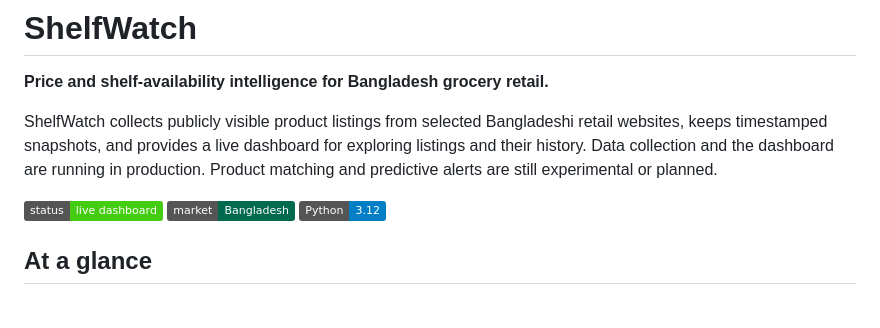
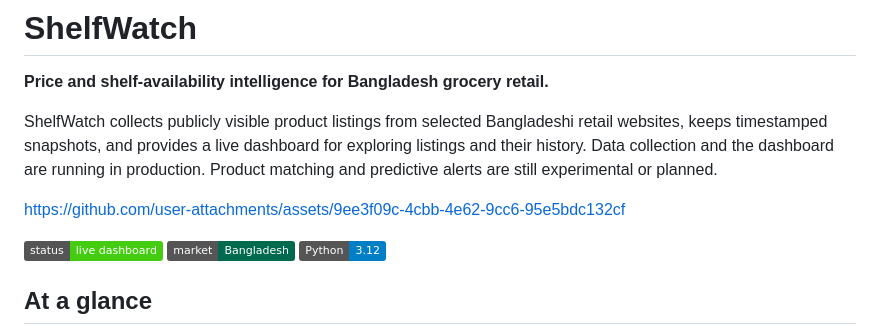
Before and after one commit to mutassimalzeem/ShelfWatch, a Markdown page: README.md, the part around the change. GitHub-like rendering; badges without logos; blank space fills up the shorter version.

```diff
--- a/README.md
+++ b/README.md
@@ -7,6 +7,12 @@ retail websites, keeps timestamped snapshots, and provides a live dashboard
 for exploring listings and their history. Data collection and the dashboard
 are running in production. Product matching and predictive alerts are still
 experimental or planned.
+
+
+
+https://github.com/user-attachments/assets/9ee3f09c-4cbb-4e62-9cc6-95e5bdc132cf
+
+
 
 ![Project status: live data dashboard](https://img.shields.io/badge/status-live%20dashboard-brightgreen)
 ![Market: Bangladesh](https://img.shields.io/badge/market-Bangladesh-006a4e)
```
